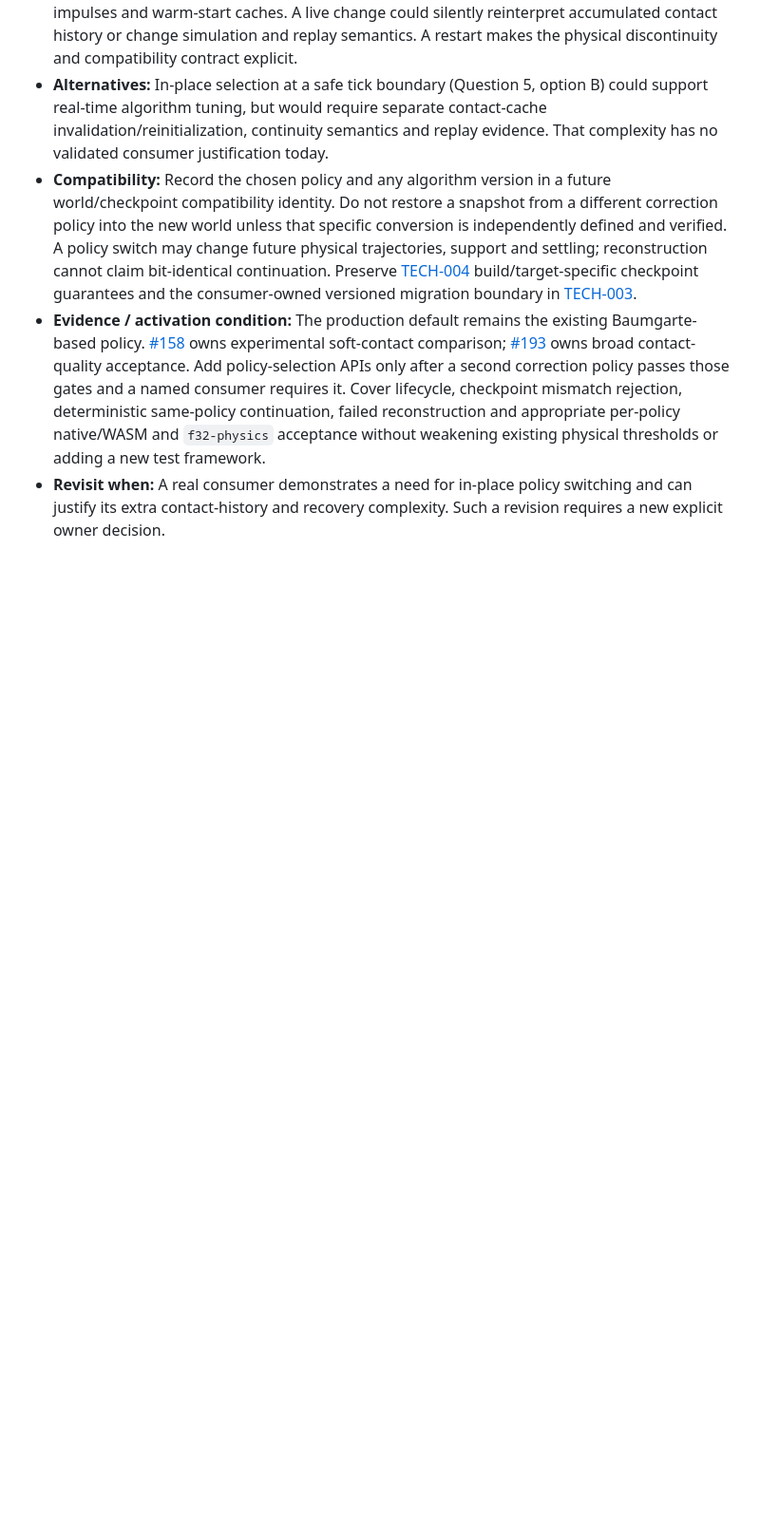
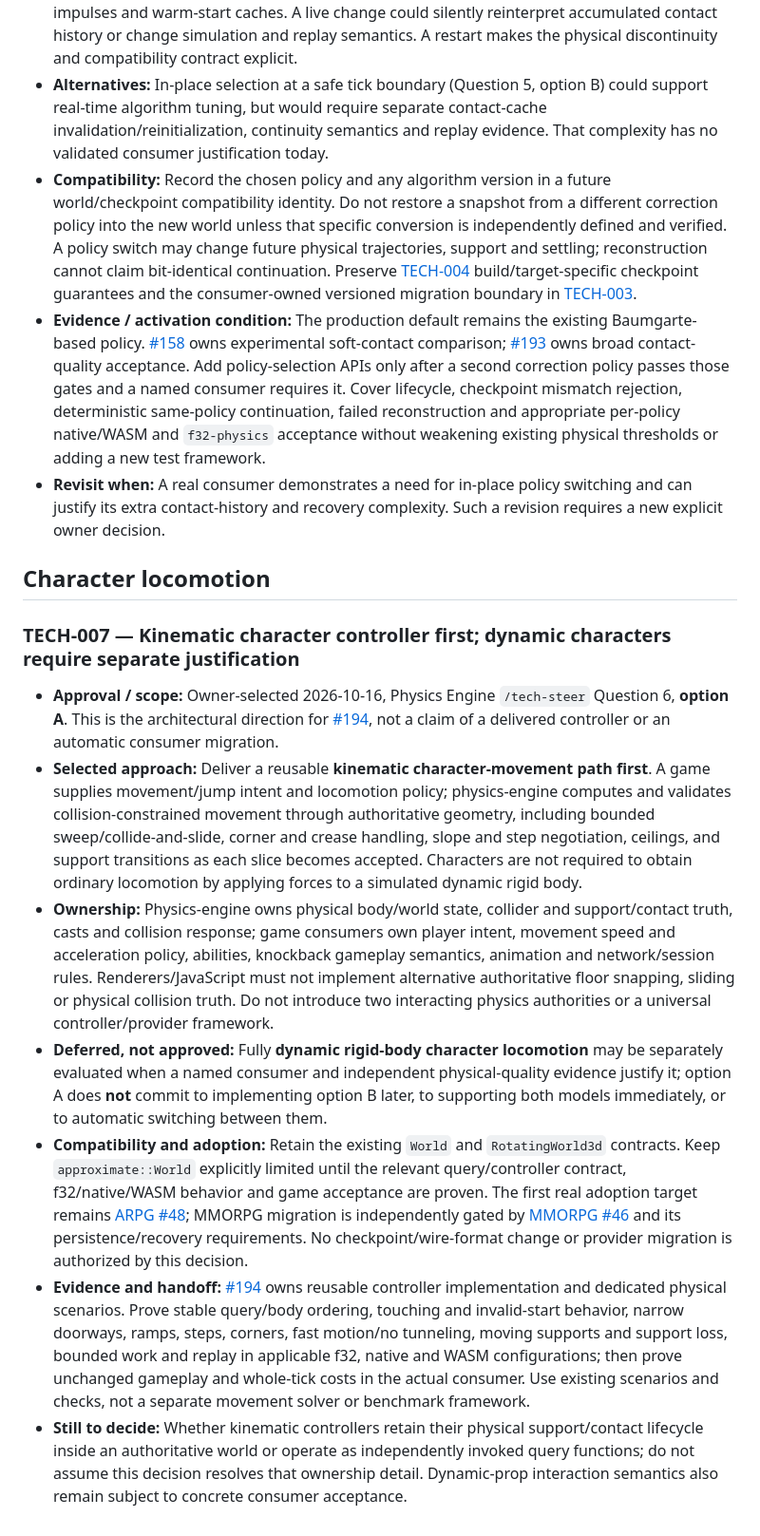
Before and after one commit to moritzbrantner/physics-engine, a Markdown page: docs/technical-decisions.md, the part around the change. Shown at 95% size. GitHub-like rendering; blank space fills up the shorter version.

Commit message:
docs: record TECH-007 kinematic-first character movement

```diff
--- a/docs/technical-decisions.md
+++ b/docs/technical-decisions.md
@@ -118,3 +118,15 @@ not this register, prove what is implemented. GitHub issues track remaining work
 - **Compatibility:** Record the chosen policy and any algorithm version in a future world/checkpoint compatibility identity. Do not restore a snapshot from a different correction policy into the new world unless that specific conversion is independently defined and verified. A policy switch may change future physical trajectories, support and settling; reconstruction cannot claim bit-identical continuation. Preserve [TECH-004](#tech-004--keep-physical-checkpoints-build--and-target-specific) build/target-specific checkpoint guarantees and the consumer-owned versioned migration boundary in [TECH-003](#tech-003--versioned-physics-provider-conversion-at-a-controlled-restart).
 - **Evidence / activation condition:** The production default remains the existing Baumgarte-based policy. [#158](https://github.com/moritzbrantner/physics-engine/issues/158) owns experimental soft-contact comparison; [#193](https://github.com/moritzbrantner/physics-engine/issues/193) owns broad contact-quality acceptance. Add policy-selection APIs only after a second correction policy passes those gates and a named consumer requires it. Cover lifecycle, checkpoint mismatch rejection, deterministic same-policy continuation, failed reconstruction and appropriate per-policy native/WASM and `f32-physics` acceptance without weakening existing physical thresholds or adding a new test framework.
 - **Revisit when:** A real consumer demonstrates a need for in-place policy switching and can justify its extra contact-history and recovery complexity. Such a revision requires a new explicit owner decision.
+
+## Character locomotion
+
+### TECH-007 — Kinematic character controller first; dynamic characters require separate justification
+
+- **Approval / scope:** Owner-selected 2026-10-16, Physics Engine `/tech-steer` Question 6, **option A**. This is the architectural direction for [#194](https://github.com/moritzbrantner/physics-engine/issues/194), not a claim of a delivered controller or an automatic consumer migration.
+- **Selected approach:** Deliver a reusable **kinematic character-movement path first**. A game supplies movement/jump intent and locomotion policy; physics-engine computes and validates collision-constrained movement through authoritative geometry, including bounded sweep/collide-and-slide, corner and crease handling, slope and step negotiation, ceilings, and support transitions as each slice becomes accepted. Characters are not required to obtain ordinary locomotion by applying forces to a simulated dynamic rigid body.
+- **Ownership:** Physics-engine owns physical body/world state, collider and support/contact truth, casts and collision response; game consumers own player intent, movement speed and acceleration policy, abilities, knockback gameplay semantics, animation and network/session rules. Renderers/JavaScript must not implement alternative authoritative floor snapping, sliding or physical collision truth. Do not introduce two interacting physics authorities or a universal controller/provider framework.
+- **Deferred, not approved:** Fully **dynamic rigid-body character locomotion** may be separately evaluated when a named consumer and independent physical-quality evidence justify it; option A does **not** commit to implementing option B later, to supporting both models immediately, or to automatic switching between them.
+- **Compatibility and adoption:** Retain the existing `World` and `RotatingWorld3d` contracts. Keep `approximate::World` explicitly limited until the relevant query/controller contract, f32/native/WASM behavior and game acceptance are proven. The first real adoption target remains [ARPG #48](https://github.com/moritzbrantner/arpg/issues/48); MMORPG migration is independently gated by [MMORPG #46](https://github.com/moritzbrantner/mmorpg/issues/46) and its persistence/recovery requirements. No checkpoint/wire-format change or provider migration is authorized by this decision.
+- **Evidence and handoff:** [#194](https://github.com/moritzbrantner/physics-engine/issues/194) owns reusable controller implementation and dedicated physical scenarios. Prove stable query/body ordering, touching and invalid-start behavior, narrow doorways, ramps, steps, corners, fast motion/no tunneling, moving supports and support loss, bounded work and replay in applicable f32, native and WASM configurations; then prove unchanged gameplay and whole-tick costs in the actual consumer. Use existing scenarios and checks, not a separate movement solver or benchmark framework.
+- **Still to decide:** Whether kinematic controllers retain their physical support/contact lifecycle inside an authoritative world or operate as independently invoked query functions; do not assume this decision resolves that ownership detail. Dynamic-prop interaction semantics also remain subject to concrete consumer acceptance.
```
